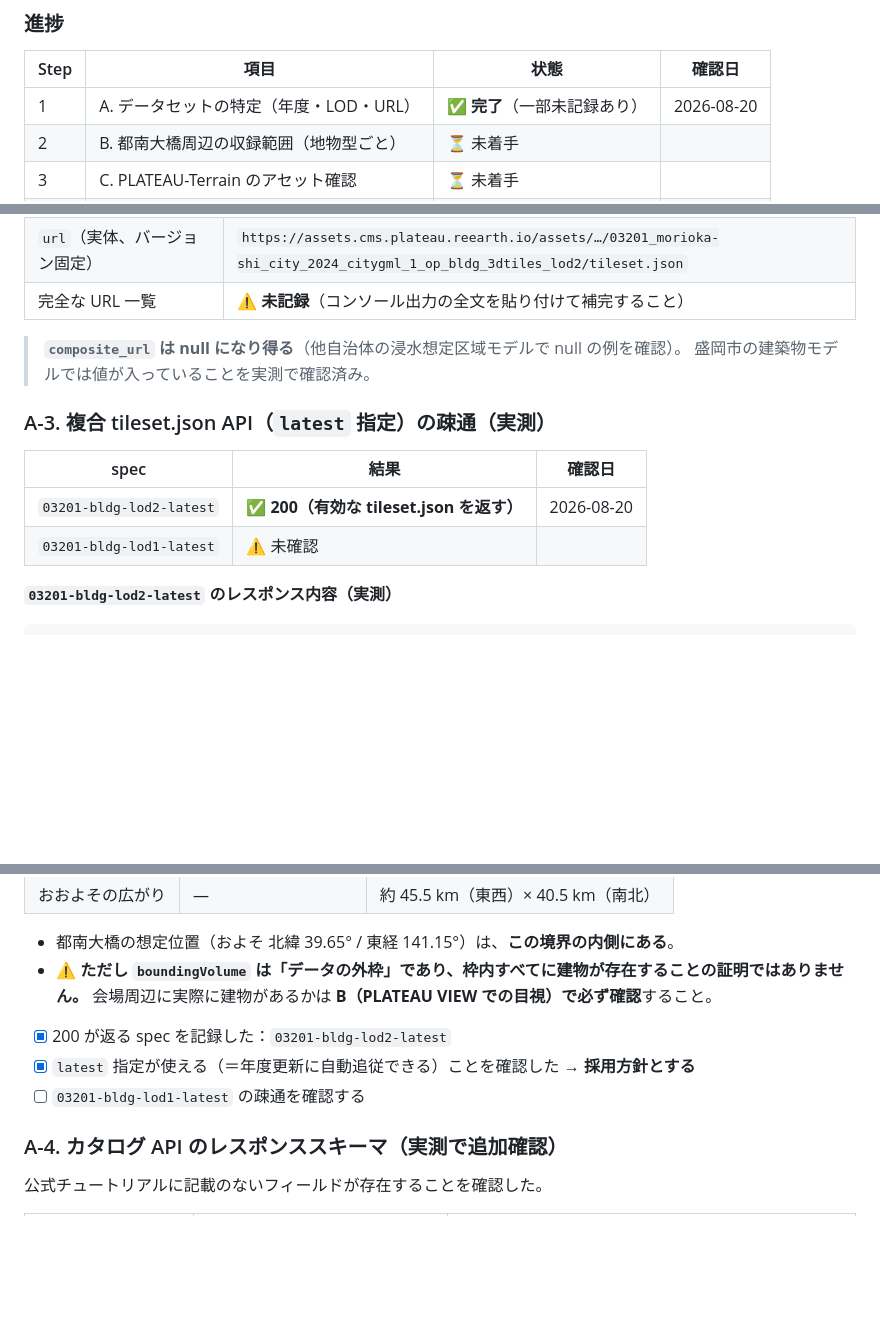
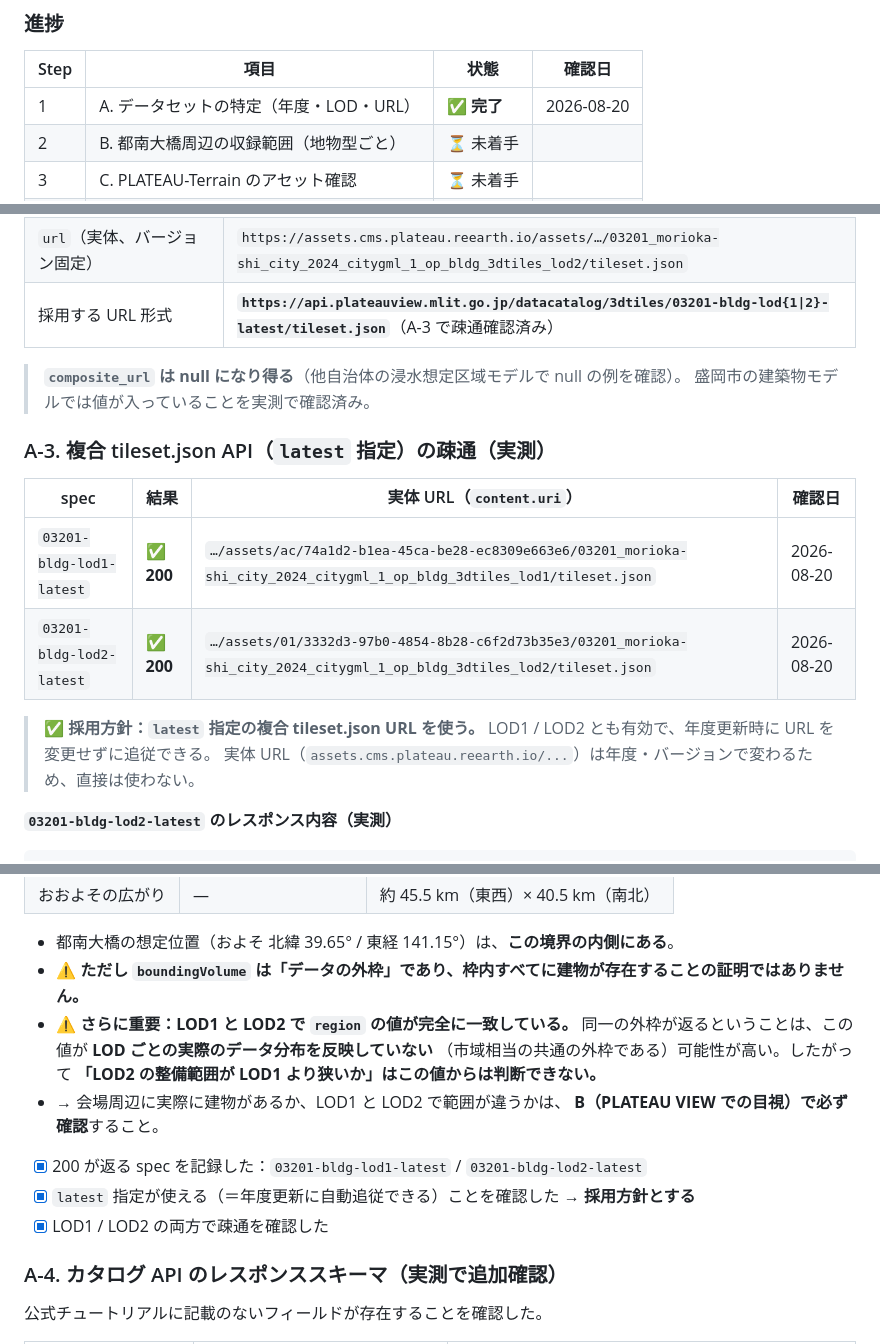
Before and after one commit to teruemon325/claude-firework, a Markdown page: docs/05-verification-checklist.md, 3 parts joined by grey strips. GitHub-like rendering; blank space fills up the shorter version.

Commit message:
docs: bldg-lod1-latest の疎通確認結果を追記しStep 1を完了
- 03201-bldg-lod1-latest も200で有効。LOD1/LOD2の実体URLを記録
- latest指定の複合tileset.json URLを採用する方針を確定
- LOD1とLOD2でregionの値が完全一致することを記録し、この値からは
  LODごとの整備範囲の差を判断できない旨を明記

Co-Authored-By: Claude Opus 5 <noreply@anthropic.com>
Claude-Session: https://claude.ai/code/session_014g7CTcAsZKHsjhfUEyUqGd

```diff
--- a/docs/05-verification-checklist.md
+++ b/docs/05-verification-checklist.md
@@ -12,7 +12,7 @@
 
 | Step | 項目 | 状態 | 確認日 |
 |---|---|---|---|
-| 1 | A. データセットの特定（年度・LOD・URL） | **✅ 完了**（一部未記録あり） | 2026-08-20 |
+| 1 | A. データセットの特定（年度・LOD・URL） | **✅ 完了** | 2026-08-20 |
 | 2 | B. 都南大橋周辺の収録範囲（地物型ごと） | ⏳ 未着手 | |
 | 3 | C. PLATEAU-Terrain のアセット確認 | ⏳ 未着手 | |
 | 4 | D. 高さ整合の実測 | ⏳ 未着手 | |
@@ -124,17 +124,21 @@ curl -s --compressed https://api.plateauview.mlit.go.jp/datacatalog/plateau-data
 | `composite_url` の形（LOD2） | `https://api.plateauview.mlit.go.jp/datacatalog/3dtiles/03201-bldg-lod2-texture…/tileset.json` |
 | `composite_url` の形（LOD2 テクスチャなし） | `https://api.plateauview.mlit.go.jp/datacatalog/3dtiles/03201-bldg-lod2-notextu…/tileset.json` |
 | `url`（実体、バージョン固定） | `https://assets.cms.plateau.reearth.io/assets/…/03201_morioka-shi_city_2024_citygml_1_op_bldg_3dtiles_lod2/tileset.json` |
-| 完全な URL 一覧 | ⚠️ **未記録**（コンソール出力の全文を貼り付けて補完すること） |
+| 採用する URL 形式 | **`https://api.plateauview.mlit.go.jp/datacatalog/3dtiles/03201-bldg-lod{1\|2}-latest/tileset.json`**（A-3 で疎通確認済み） |
 
 > **`composite_url` は null になり得る**（他自治体の浸水想定区域モデルで null の例を確認）。
 > 盛岡市の建築物モデルでは値が入っていることを実測で確認済み。
 
 ### A-3. 複合 tileset.json API（`latest` 指定）の疎通（実測）
 
-| spec | 結果 | 確認日 |
-|---|---|---|
-| `03201-bldg-lod2-latest` | **✅ 200（有効な tileset.json を返す）** | 2026-08-20 |
-| `03201-bldg-lod1-latest` | ⚠️ 未確認 | |
+| spec | 結果 | 実体 URL（`content.uri`） | 確認日 |
+|---|---|---|---|
+| `03201-bldg-lod1-latest` | **✅ 200** | `…/assets/ac/74a1d2-b1ea-45ca-be28-ec8309e663e6/03201_morioka-shi_city_2024_citygml_1_op_bldg_3dtiles_lod1/tileset.json` | 2026-08-20 |
+| `03201-bldg-lod2-latest` | **✅ 200** | `…/assets/01/3332d3-97b0-4854-8b28-c6f2d73b35e3/03201_morioka-shi_city_2024_citygml_1_op_bldg_3dtiles_lod2/tileset.json` | 2026-08-20 |
+
+> **✅ 採用方針：`latest` 指定の複合 tileset.json URL を使う。**
+> LOD1 / LOD2 とも有効で、年度更新時に URL を変更せずに追従できる。
+> 実体 URL（`assets.cms.plateau.reearth.io/...`）は年度・バージョンで変わるため、直接は使わない。
 
 **`03201-bldg-lod2-latest` のレスポンス内容（実測）**
 
@@ -159,11 +163,16 @@ curl -s --compressed https://api.plateauview.mlit.go.jp/datacatalog/plateau-data
 
 - 都南大橋の想定位置（およそ 北緯 39.65° / 東経 141.15°）は、**この境界の内側にある**。
 - ⚠️ **ただし `boundingVolume` は「データの外枠」であり、枠内すべてに建物が存在することの証明ではありません。**
-  会場周辺に実際に建物があるかは **B（PLATEAU VIEW での目視）で必ず確認**すること。
+- ⚠️ **さらに重要：LOD1 と LOD2 で `region` の値が完全に一致している。**
+  同一の外枠が返るということは、この値が **LOD ごとの実際のデータ分布を反映していない**
+  （市域相当の共通の外枠である）可能性が高い。したがって
+  **「LOD2 の整備範囲が LOD1 より狭いか」はこの値からは判断できない。**
+- → 会場周辺に実際に建物があるか、LOD1 と LOD2 で範囲が違うかは、
+  **B（PLATEAU VIEW での目視）で必ず確認**すること。
 
-- [x] 200 が返る spec を記録した：`03201-bldg-lod2-latest`
+- [x] 200 が返る spec を記録した：`03201-bldg-lod1-latest` / `03201-bldg-lod2-latest`
 - [x] `latest` 指定が使える（＝年度更新に自動追従できる）ことを確認した → **採用方針とする**
-- [ ] `03201-bldg-lod1-latest` の疎通を確認する
+- [x] LOD1 / LOD2 の両方で疎通を確認した
 
 ### A-4. カタログ API のレスポンススキーマ（実測で追加確認）
 
```
